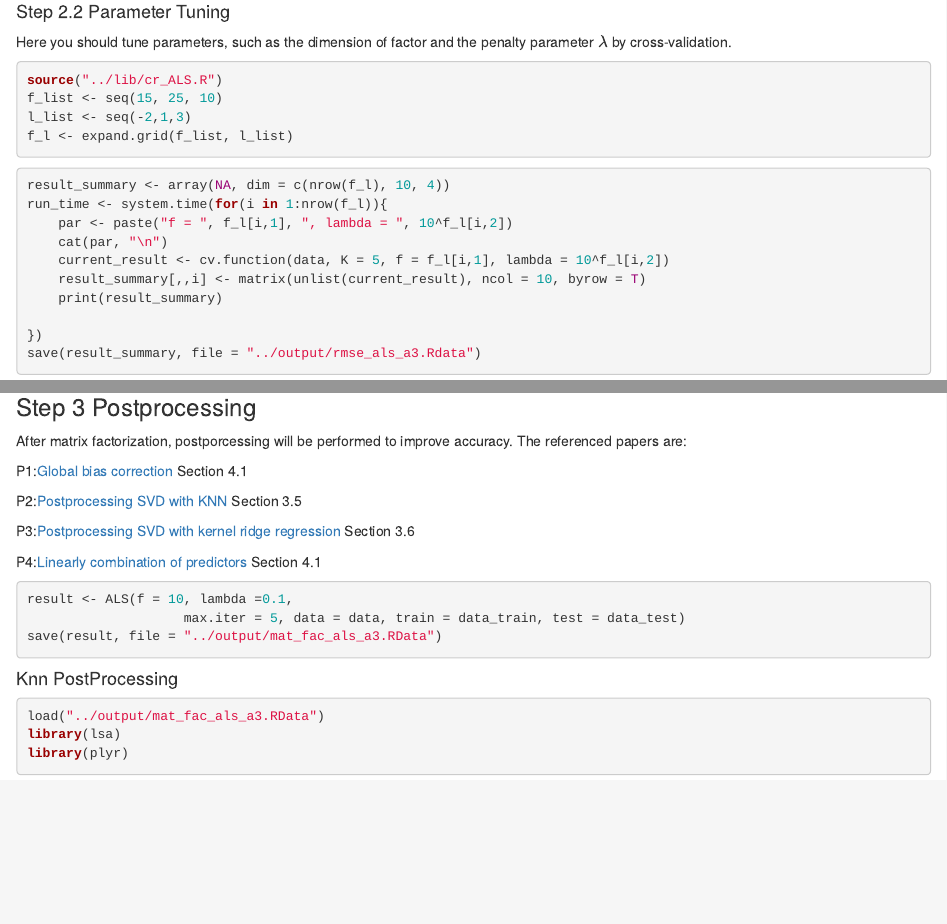
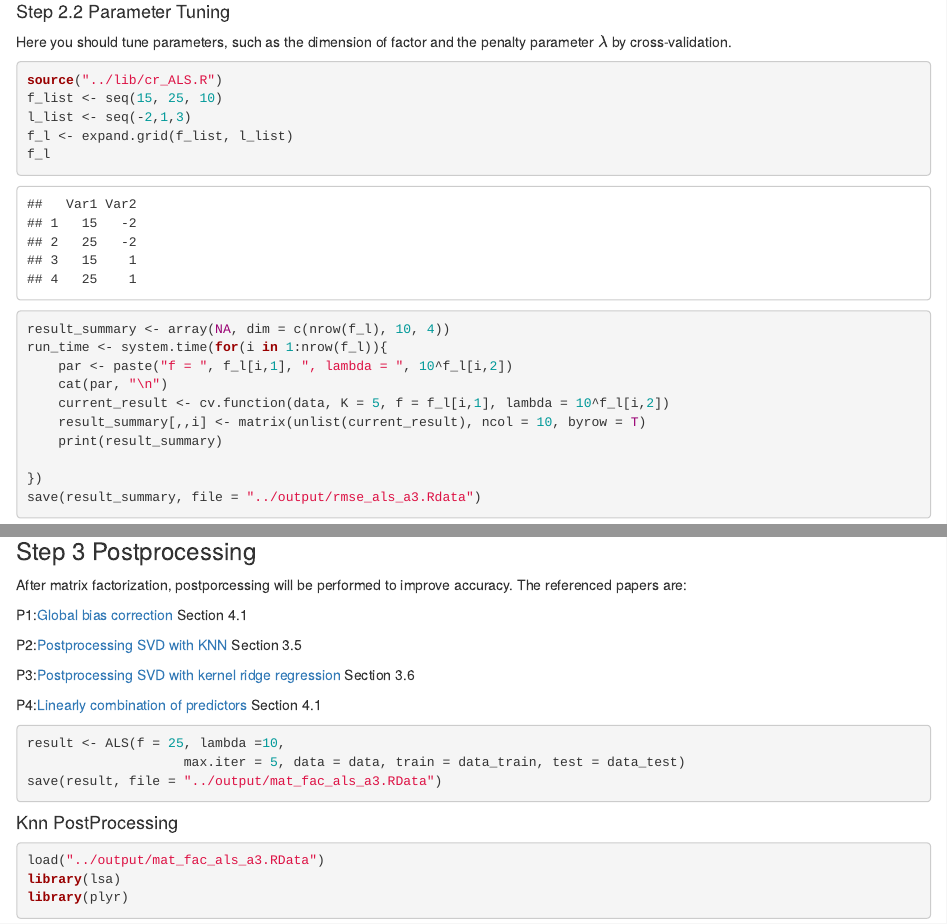
Before and after one commit to AriaLin/Spring2020-Project4-group2, an R Markdown document (doc/A3 P2.Rmd): the page in a window 1100 px wide, from 1180 px down, and a second part further down, joined at a grey line. Rendered offline with R 4.5, knitr and Pandoc, with nearby package versions; some code elsewhere in the file could not run offline.

Commit message:
Update A3 P2.Rmd

````diff
--- a/doc/A3 P2.Rmd
+++ b/doc/A3 P2.Rmd
@@ -59,6 +59,7 @@ source("../lib/cr_ALS.R")
 f_list <- seq(15, 25, 10)
 l_list <- seq(-2,1,3)
 f_l <- expand.grid(f_list, l_list)
+f_l
 ```
 
 ```{r, eval=FALSE}
@@ -95,7 +96,7 @@ P3:[Postprocessing SVD with kernel ridge regression](./paper/P2 Improving regula
 P4:[Linearly combination of predictors](./paper/P4 Large-scale Parallel Collaborative Filtering for the Netflix Prize.pdf) Section 4.1
 
 ```{r, eval= FALSE}
-result <- ALS(f = 10, lambda =0.1,
+result <- ALS(f = 25, lambda =10,
                     max.iter = 5, data = data, train = data_train, test = data_test)
 save(result, file = "../output/mat_fac_als_a3.RData")
 ```
````
